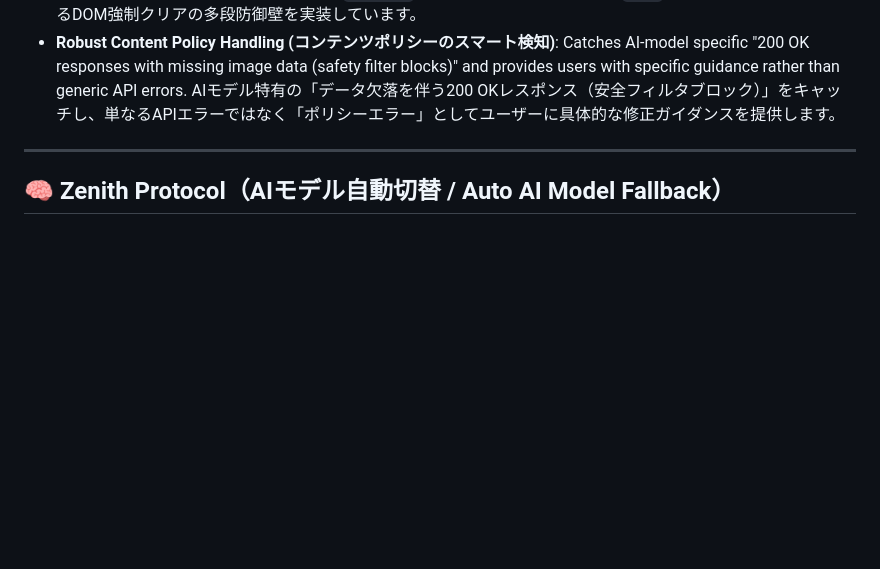
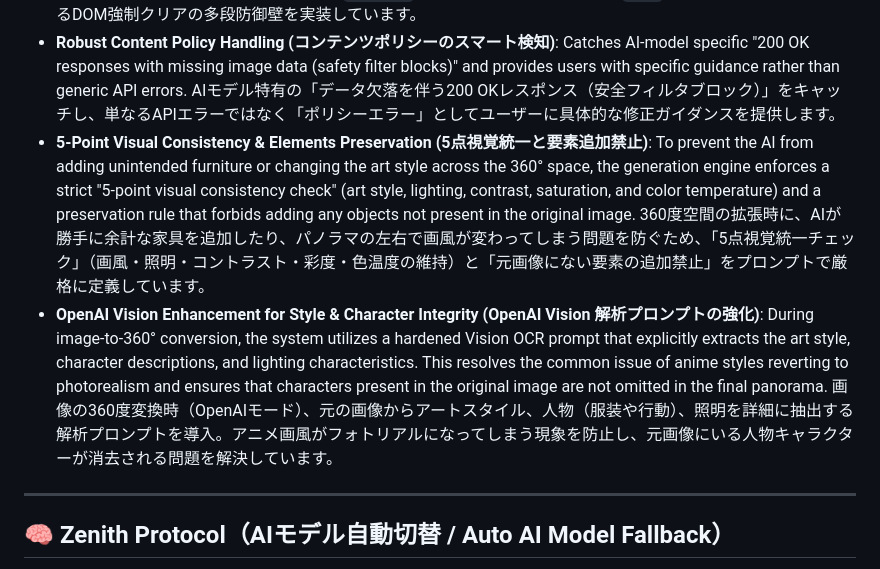
Before and after one commit to FURUYAN1234/panoforge, a Markdown page: README.md, the part around the change. Rendered like a GitHub page; blank space fills up the shorter version.

Commit message:
docs: Update README to describe visual consistency and elements preservation features

```diff
--- a/README.md
+++ b/README.md
@@ -122,6 +122,12 @@ This system is not merely an image generation tool. It is a **spatial rendering
 * **Robust Content Policy Handling (コンテンツポリシーのスマート検知)**:
   Catches AI-model specific "200 OK responses with missing image data (safety filter blocks)" and provides users with specific guidance rather than generic API errors.
   AIモデル特有の「データ欠落を伴う200 OKレスポンス（安全フィルタブロック）」をキャッチし、単なるAPIエラーではなく「ポリシーエラー」としてユーザーに具体的な修正ガイダンスを提供します。
+* **5-Point Visual Consistency & Elements Preservation (5点視覚統一と要素追加禁止)**:
+  To prevent the AI from adding unintended furniture or changing the art style across the 360° space, the generation engine enforces a strict "5-point visual consistency check" (art style, lighting, contrast, saturation, and color temperature) and a preservation rule that forbids adding any objects not present in the original image.
+  360度空間の拡張時に、AIが勝手に余計な家具を追加したり、パノラマの左右で画風が変わってしまう問題を防ぐため、「5点視覚統一チェック」（画風・照明・コントラスト・彩度・色温度の維持）と「元画像にない要素の追加禁止」をプロンプトで厳格に定義しています。
+* **OpenAI Vision Enhancement for Style & Character Integrity (OpenAI Vision 解析プロンプトの強化)**:
+  During image-to-360° conversion, the system utilizes a hardened Vision OCR prompt that explicitly extracts the art style, character descriptions, and lighting characteristics. This resolves the common issue of anime styles reverting to photorealism and ensures that characters present in the original image are not omitted in the final panorama.
+  画像の360度変換時（OpenAIモード）、元の画像からアートスタイル、人物（服装や行動）、照明を詳細に抽出する解析プロンプトを導入。アニメ画風がフォトリアルになってしまう現象を防止し、元画像にいる人物キャラクターが消去される問題を解決しています。
 
 ---
 
```
